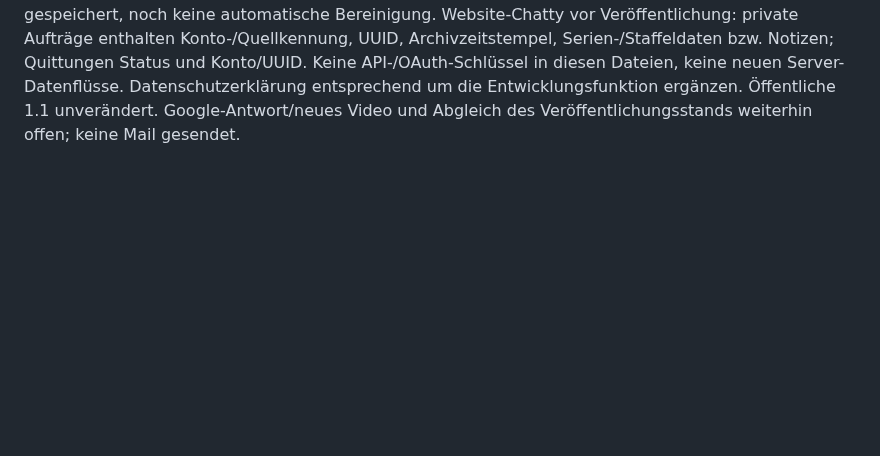
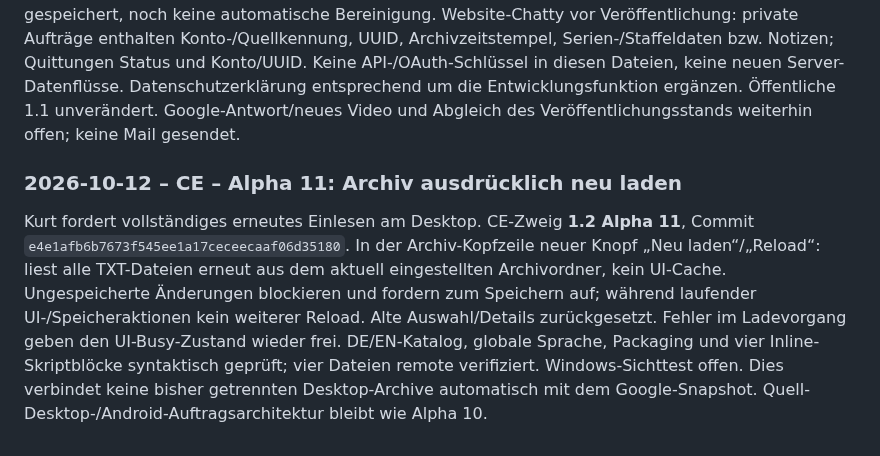
Before and after one commit to KurtV731/serkal_desktop, a Markdown page: 1 docs/schwarzes_brett.md, the part around the change. GitHub-like rendering; blank space fills up the shorter version.

Commit message:
CE Alpha 11 explicit archive reload

```diff
--- a/1 docs/schwarzes_brett.md
+++ b/1 docs/schwarzes_brett.md
@@ -2355,3 +2355,16 @@ Archivzeitstempel, Serien-/Staffeldaten bzw. Notizen; Quittungen Status und Kont
 Keine API-/OAuth-Schlüssel in diesen Dateien, keine neuen Server-Datenflüsse. Datenschutzerklärung
 entsprechend um die Entwicklungsfunktion ergänzen. Öffentliche 1.1 unverändert.
 Google-Antwort/neues Video und Abgleich des Veröffentlichungsstands weiterhin offen; keine Mail gesendet.
+
+
+### 2026-10-12 – CE – Alpha 11: Archiv ausdrücklich neu laden
+
+Kurt fordert vollständiges erneutes Einlesen am Desktop. CE-Zweig **1.2 Alpha 11**,
+Commit `e4e1afb6b7673f545ee1a17ceceecaaf06d35180`. In der Archiv-Kopfzeile neuer Knopf „Neu laden“/„Reload“:
+liest alle TXT-Dateien erneut aus dem aktuell eingestellten Archivordner, kein UI-Cache.
+Ungespeicherte Änderungen blockieren und fordern zum Speichern auf; während laufender
+UI-/Speicheraktionen kein weiterer Reload. Alte Auswahl/Details zurückgesetzt.
+Fehler im Ladevorgang geben den UI-Busy-Zustand wieder frei. DE/EN-Katalog, globale Sprache,
+Packaging und vier Inline-Skriptblöcke syntaktisch geprüft; vier Dateien remote verifiziert.
+Windows-Sichttest offen. Dies verbindet keine bisher getrennten Desktop-Archive automatisch
+mit dem Google-Snapshot. Quell-Desktop-/Android-Auftragsarchitektur bleibt wie Alpha 10.
```
